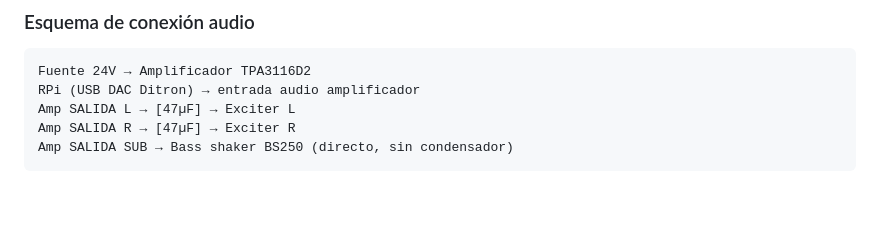
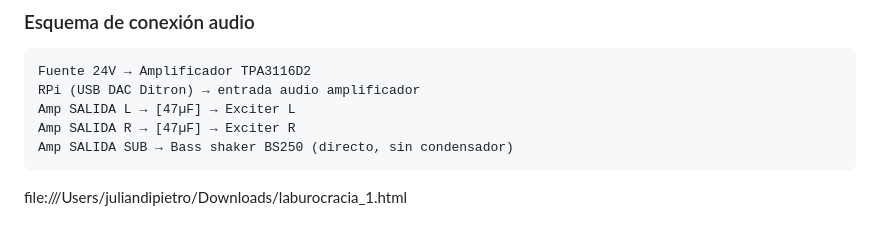
Before and after one commit to chuledp/laburocracia, a Markdown page: README.md, the part around the change. Drawn GitHub-style; blank space fills up the shorter version.

Commit message:
Add link to laburocracia_1.html in README

````diff
--- a/README.md
+++ b/README.md
@@ -104,3 +104,6 @@ Amp SALIDA L → [47µF] → Exciter L
 Amp SALIDA R → [47µF] → Exciter R
 Amp SALIDA SUB → Bass shaker BS250 (directo, sin condensador)
 ```
+
+
+file:///Users/juliandipietro/Downloads/laburocracia_1.html
````
